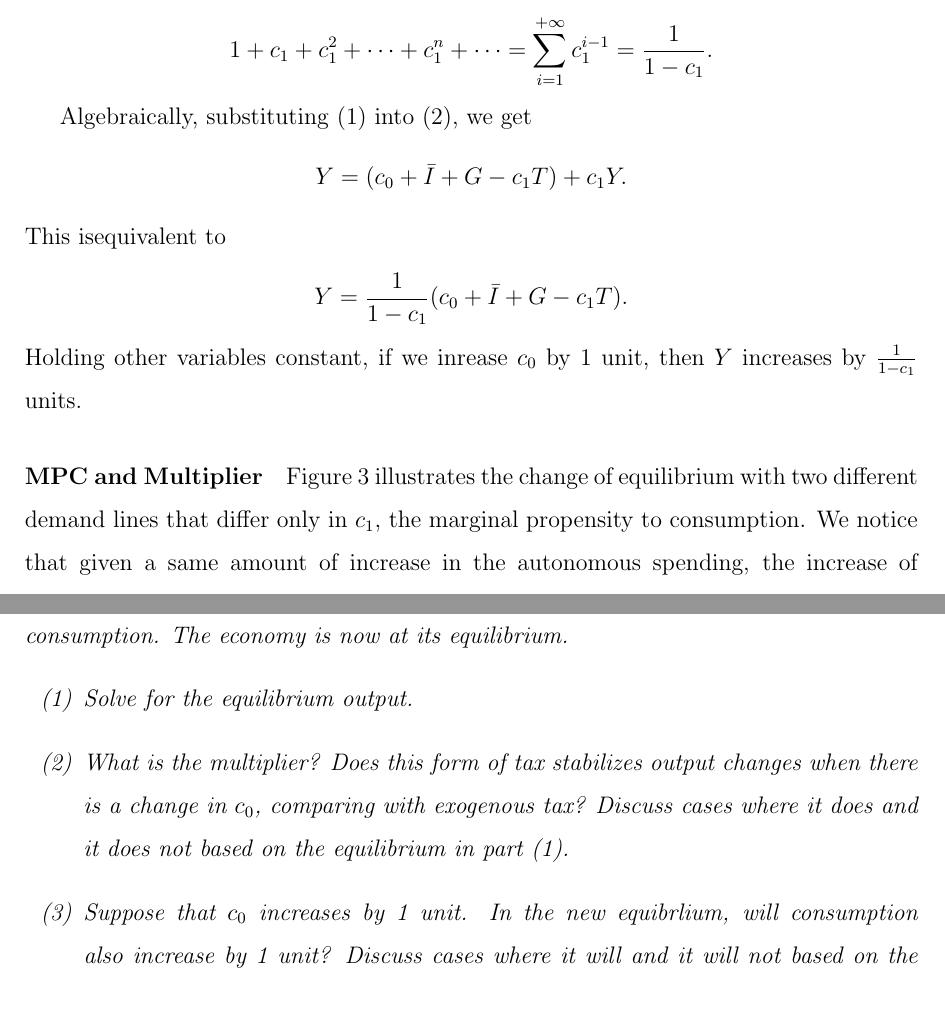
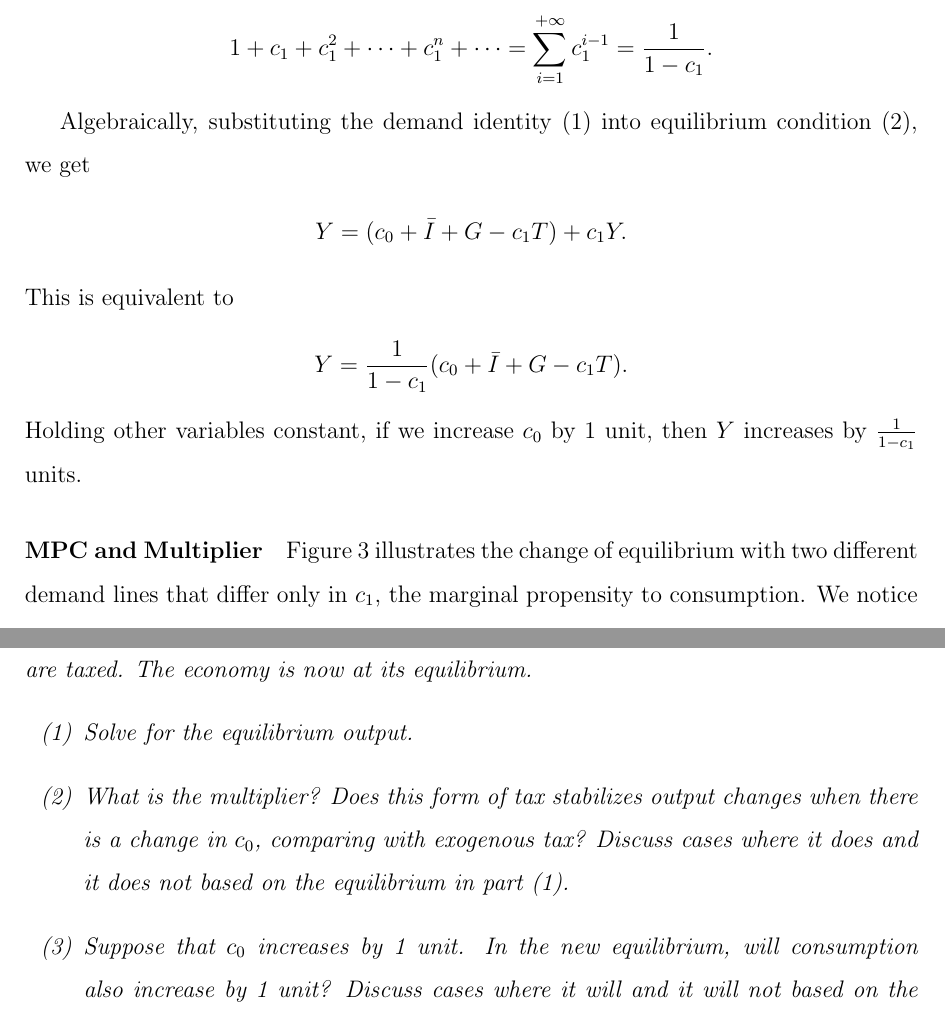
Before and after one commit to HarllyZhou/Teaching, a LaTeX document (2025Fall/ECON3123 Macro I/02_goods_market/note_02_goods_market.tex): two parts of pages 3 and 7 of 9, joined at a grey line, cut so that both start at the same text. Compiled offline with pdfLaTeX.

Commit message:
note_02 -- typos

```diff
--- a/2025Fall/ECON3123 Macro I/02_goods_market/note_02_goods_market.tex
+++ b/2025Fall/ECON3123 Macro I/02_goods_market/note_02_goods_market.tex
@@ -133,15 +133,15 @@ Graphically, we can decompose the increase from $A$ to $D$ into multiple rounds.
     1 + c_1 + c_1^2 + \cdots + c_1^n + \cdots = \sum_{i=1}^{+\infty} c_1^{i-1} = \frac{1}{1-c_1}.
 \end{align*}
 
-Algebraically, substituting \eqref{eq:demand_v1} into \eqref{eq:eqm_cond}, we get
+Algebraically, substituting the demand identity \eqref{eq:demand_v1} into equilibrium condition \eqref{eq:eqm_cond}, we get
 \begin{align*}
     Y = (c_0 + \bar{I} + G - c_1T) + c_1Y.
 \end{align*}
-This isequivalent to
+This is equivalent to
 \begin{align*}
     Y = \frac{1}{1-c_1} (c_0 + \bar{I} + G - c_1T).
 \end{align*}
-Holding other variables constant, if we inrease $c_0$ by 1 unit, then $Y$ increases by $\frac{1}{1-c_1}$ units.
+Holding other variables constant, if we increase $c_0$ by 1 unit, then $Y$ increases by $\frac{1}{1-c_1}$ units.
 
 \paragraph{MPC and Multiplier}
 Figure \ref{fig:key_cross_v3} illustrates the change of equilibrium with two different demand lines that differ only in $c_1$, the marginal propensity to consumption. We notice that given a same amount of increase in the autonomous spending, the increase of equilibrium output is larger for demand line 2 whose MPC is larger.
@@ -245,11 +245,11 @@ What happens if we decrease saving by increasing $c_0$? The argument should be s
         Y_D &= Y - T\\
         T &= t_1 Y + t_2 C
     \end{align*}
-    where $t_1, t_2 \in (0,1)$. $G$ and $I$ are given. This is case when we tax both income and consumption. The economy is now at its equilibrium.
+    where $t_1, t_2 \in (0,1)$. $G$ and $I$ are given. This is case when both income and consumption are taxed. The economy is now at its equilibrium.
     \begin{enumerate}[label=(\arabic*)]
         \item Solve for the equilibrium output.
         \item What is the multiplier? Does this form of tax stabilizes output changes when there is a change in $c_0$, comparing with exogenous tax? Discuss cases where it does and it does not based on the equilibrium in part (1).
-        \item Suppose that $c_0$ increases by 1 unit. In the new equibrlium, will consumption also increase by 1 unit? Discuss cases where it will and it will not based on the equilibrium in part (1).
+        \item Suppose that $c_0$ increases by 1 unit. In the new equilibrium, will consumption also increase by 1 unit? Discuss cases where it will and it will not based on the equilibrium in part (1).
         \item Write equilibrium saving as a function of $Y$.
         \item What is the MPS? Show that when $c_0$ increases by 1 unit, if $t_1+t_2=1$, the new equilibrium saving will decrease by 1 unit.
     \end{enumerate}
```
Also changed, not shown: 2025Fall/ECON3123 Macro I/02_goods_market/note_02_goods_market.pdf, 2025Fall/ECON3123 Macro I/02_goods_market/note_02_goods_market.tex (6 more changed lines), 2 other files.
